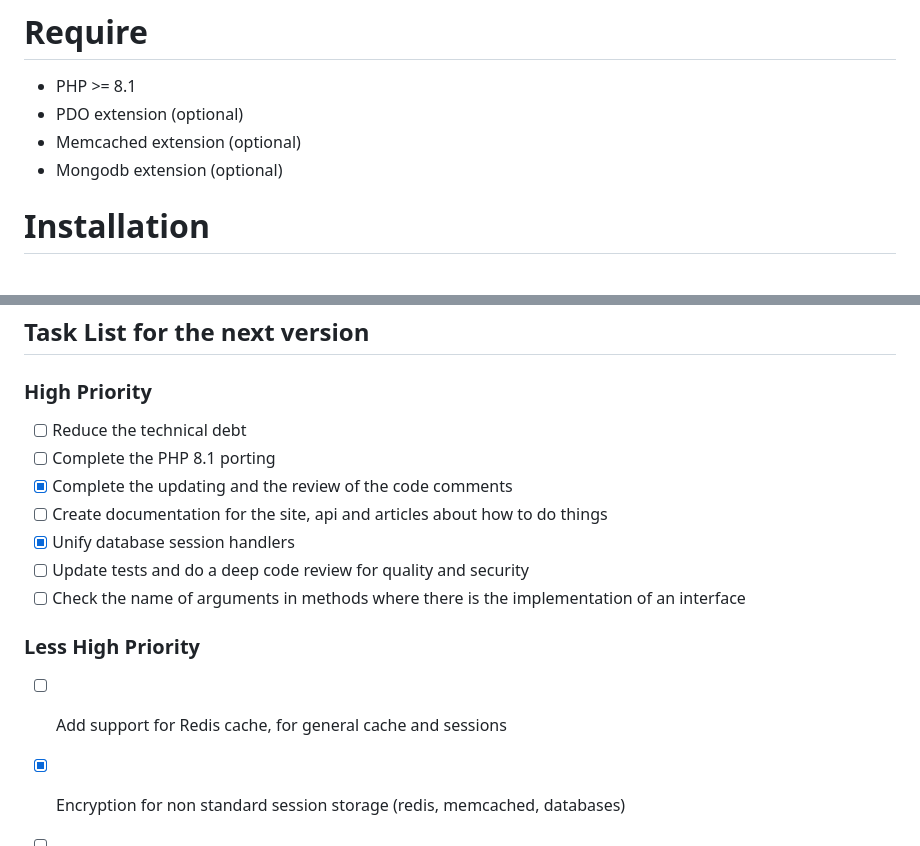
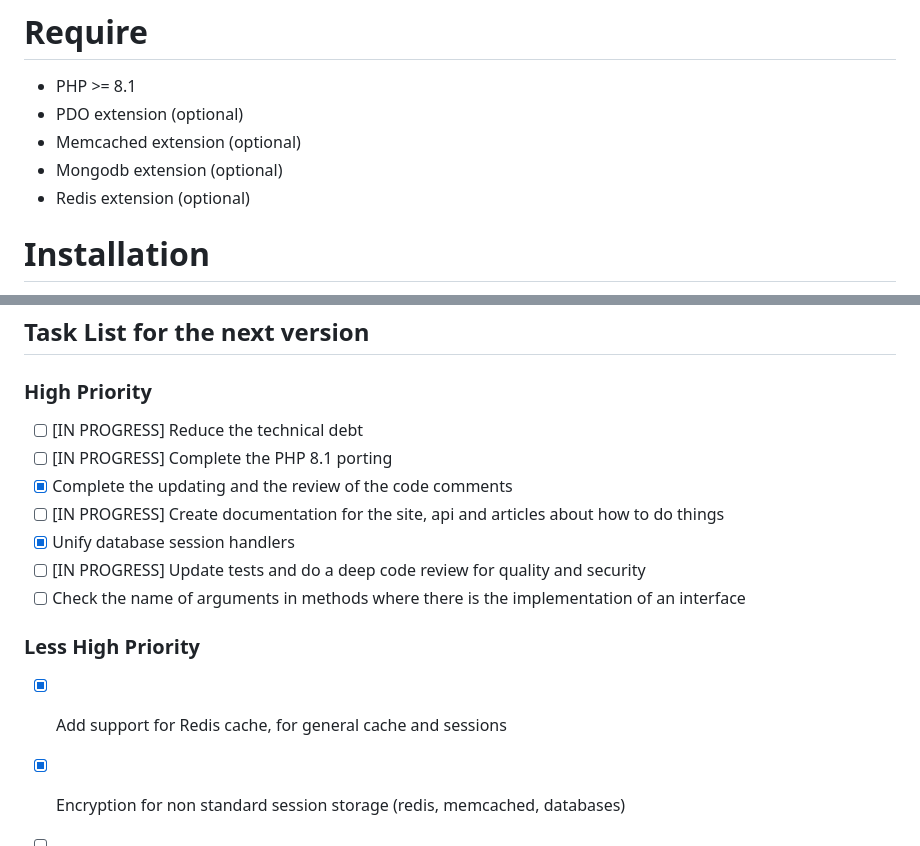
Before and after one commit to linna/framework, a Markdown page: README.md, 2 parts joined by grey strips. Drawn GitHub-style.

Commit message:
redis branch updates

```diff
--- a/README.md
+++ b/README.md
@@ -45,6 +45,7 @@ At moment, code, isn't utilized in production environment, Hope in future.
 - PDO extension (optional)
 - Memcached extension (optional)
 - Mongodb extension (optional)
+- Redis extension (optional)
 
 # Installation
 
@@ -75,16 +76,16 @@ Please see [CONTRIBUTING.md](https://github.com/linna/framework/blob/master/CONT
 ## Task List for the next version
 
 ### High Priority
-- [ ] Reduce the technical debt
-- [ ] Complete the PHP 8.1 porting
+- [ ] [IN PROGRESS] Reduce the technical debt
+- [ ] [IN PROGRESS] Complete the PHP 8.1 porting
 - [X] Complete the updating and the review of the code comments
-- [ ] Create documentation for the site, api and articles about how to do things
+- [ ] [IN PROGRESS] Create documentation for the site, api and articles about how to do things
 - [X] Unify database session handlers
-- [ ] Update tests and do a deep code review for quality and security
+- [ ] [IN PROGRESS] Update tests and do a deep code review for quality and security
 - [ ] Check the name of arguments in methods where there is the implementation of an interface
 
 ### Less High Priority
-- [ ] Add support for Redis cache, for general cache and sessions
+- [X] Add support for Redis cache, for general cache and sessions
 - [X] Encryption for non standard session storage (redis, memcached, databases)
 - [ ] Router with PSR-7 support
 - [ ] More about Router
```
Also changed, not shown: 1 other file.
